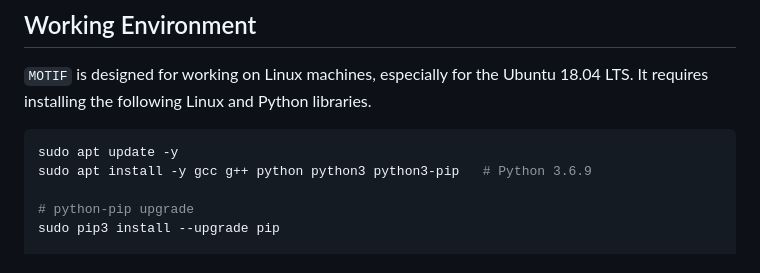
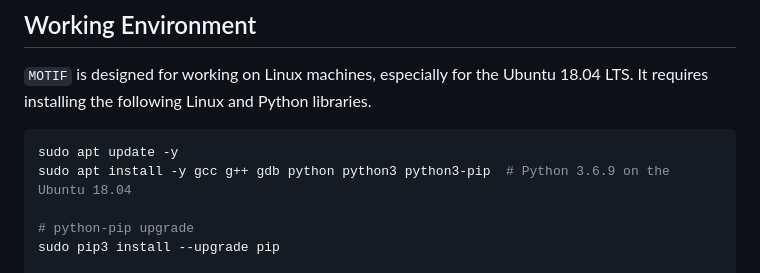
Before and after one commit to SNTSVV/MOTIF, a Markdown page: README.md, the part around the change. Drawn GitHub-style.

````diff
--- a/README.md
+++ b/README.md
@@ -26,7 +26,7 @@ $ git clone https://github.com/SNTSVV/MOTIF.git MOTIF
 It requires installing the following Linux and Python libraries.
 ```shell
 sudo apt update -y
-sudo apt install -y gcc g++ python python3 python3-pip   # Python 3.6.9
+sudo apt install -y gcc g++ gdb python python3 python3-pip  # Python 3.6.9 on the Ubuntu 18.04
 
 # python-pip upgrade
 sudo pip3 install --upgrade pip
````
